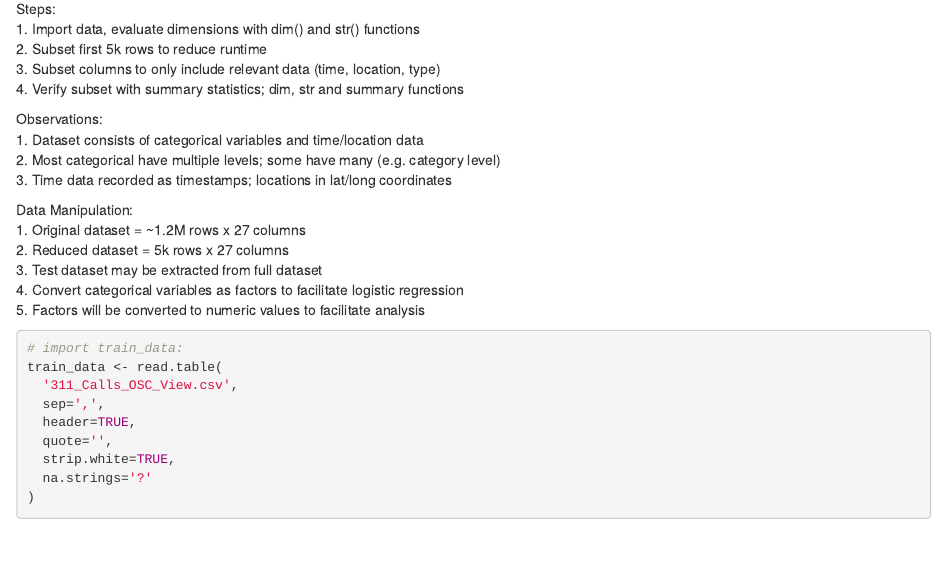
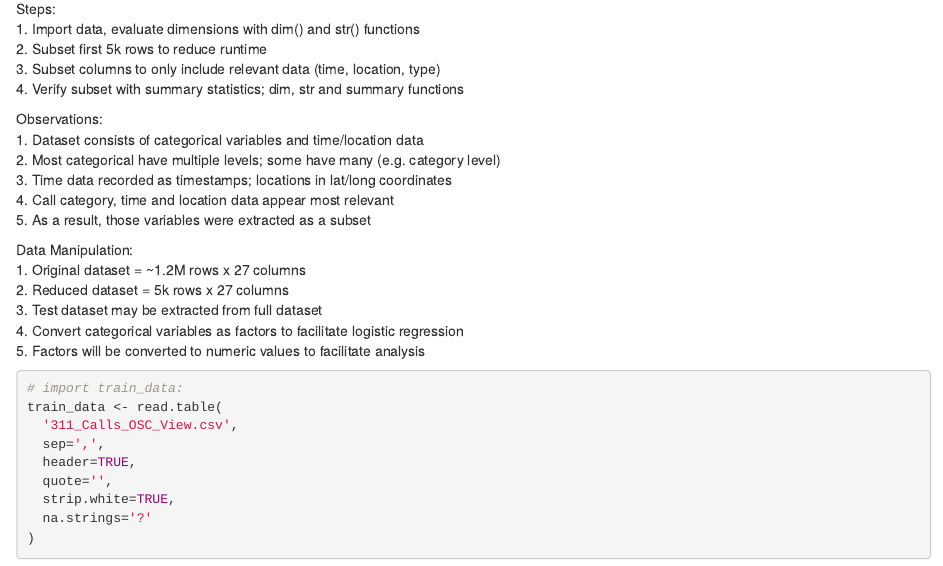
Before and after one commit to walteryu/code4sac, an R Markdown document (sac311/sac311_analysis.Rmd): the page in a window 1100 px wide, from 1070 px down. Rendered offline with R 4.5, knitr and Pandoc, with nearby package versions; some code elsewhere in the file could not run offline.

Commit message:
QA narrative

```diff
--- a/sac311/sac311_analysis.Rmd
+++ b/sac311/sac311_analysis.Rmd
@@ -91,6 +91,8 @@ Observations:
 1. Dataset consists of categorical variables and time/location data
 2. Most categorical have multiple levels; some have many (e.g. category level)
 3. Time data recorded as timestamps; locations in lat/long coordinates
+4. Call category, time and location data appear most relevant
+5. As a result, those variables were extracted as a subset
 
 Data Manipulation:
 1. Original dataset = ~1.2M rows x 27 columns
```
